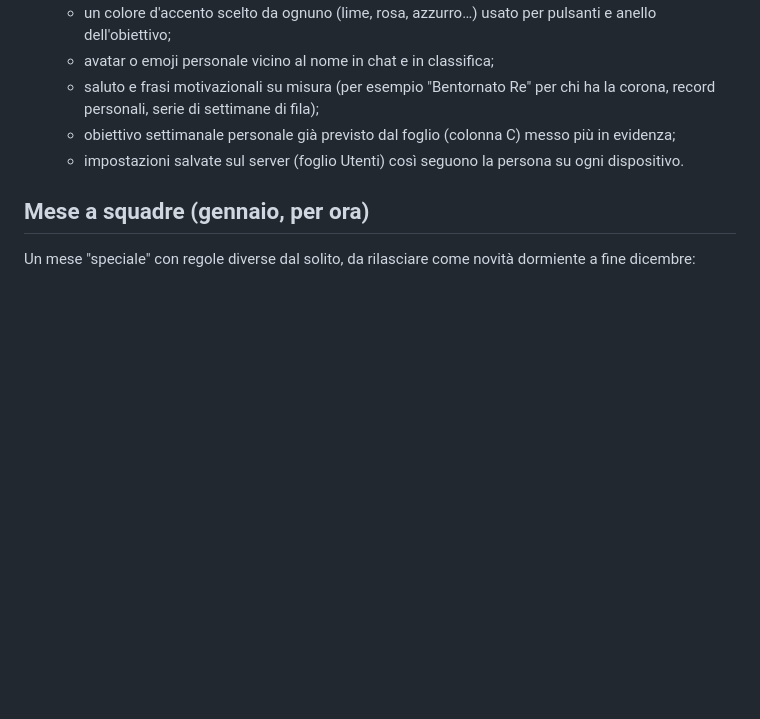
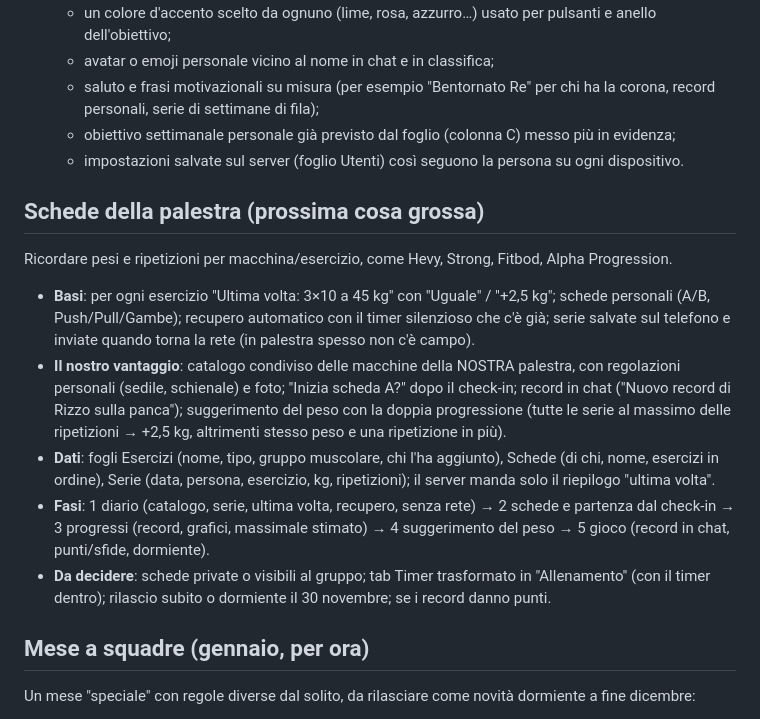
Before and after one commit to Gorod91/Palestrina, a Markdown page: IDEE.md, the part around the change. Rendered like a GitHub page; blank space fills up the shorter version.

Commit message:
IDEE: schede della palestra (piano per dopo)
Co-Authored-By: Claude Opus 5.5 <noreply@anthropic.com>
Claude-Session: https://claude.ai/code/session_01DrHFCizPRtB2nLZfVypAYD

```diff
--- a/IDEE.md
+++ b/IDEE.md
@@ -30,6 +30,16 @@ Due telefoni che si urtano registrano un picco dell'accelerometro nello stesso i
   - obiettivo settimanale personale già previsto dal foglio (colonna C) messo più in evidenza;
   - impostazioni salvate sul server (foglio Utenti) così seguono la persona su ogni dispositivo.
 
+## Schede della palestra (prossima cosa grossa)
+
+Ricordare pesi e ripetizioni per macchina/esercizio, come Hevy, Strong, Fitbod, Alpha Progression.
+
+- **Basi**: per ogni esercizio "Ultima volta: 3×10 a 45 kg" con "Uguale" / "+2,5 kg"; schede personali (A/B, Push/Pull/Gambe); recupero automatico con il timer silenzioso che c'è già; serie salvate sul telefono e inviate quando torna la rete (in palestra spesso non c'è campo).
+- **Il nostro vantaggio**: catalogo condiviso delle macchine della NOSTRA palestra, con regolazioni personali (sedile, schienale) e foto; "Inizia scheda A?" dopo il check-in; record in chat ("Nuovo record di Rizzo sulla panca"); suggerimento del peso con la doppia progressione (tutte le serie al massimo delle ripetizioni → +2,5 kg, altrimenti stesso peso e una ripetizione in più).
+- **Dati**: fogli Esercizi (nome, tipo, gruppo muscolare, chi l'ha aggiunto), Schede (di chi, nome, esercizi in ordine), Serie (data, persona, esercizio, kg, ripetizioni); il server manda solo il riepilogo "ultima volta".
+- **Fasi**: 1 diario (catalogo, serie, ultima volta, recupero, senza rete) → 2 schede e partenza dal check-in → 3 progressi (record, grafici, massimale stimato) → 4 suggerimento del peso → 5 gioco (record in chat, punti/sfide, dormiente).
+- **Da decidere**: schede private o visibili al gruppo; tab Timer trasformato in "Allenamento" (con il timer dentro); rilascio subito o dormiente il 30 novembre; se i record danno punti.
+
 ## Mese a squadre (gennaio, per ora)
 
 Un mese "speciale" con regole diverse dal solito, da rilasciare come novità dormiente a fine dicembre:
```
